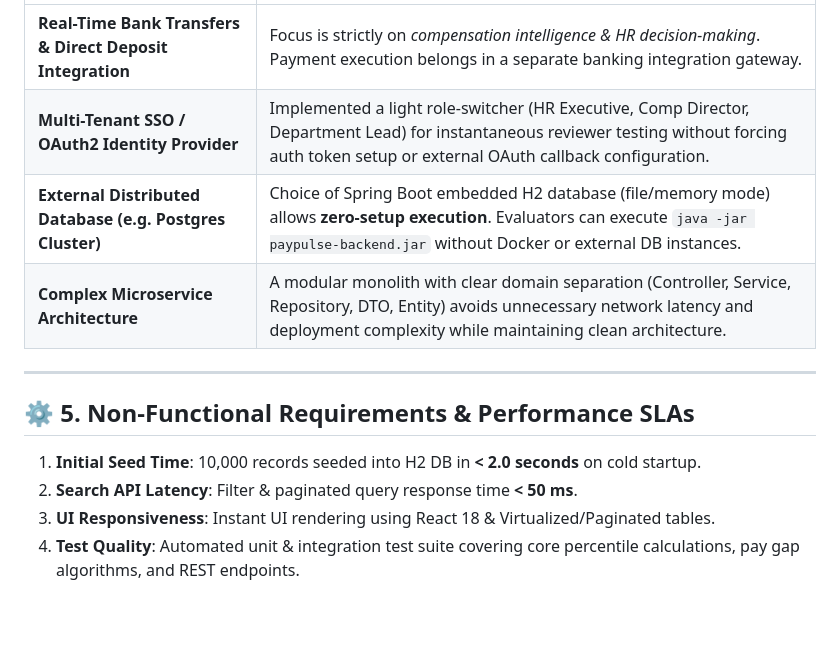
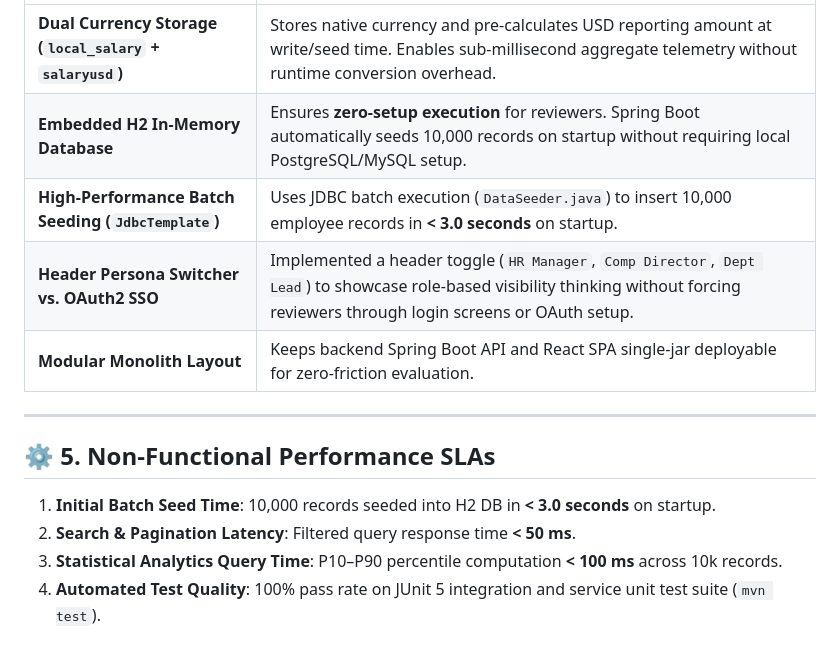
Before and after one commit to Vedika-Patrike/paypulse, a Markdown page: docs/REQUIREMENTS.md, the part around one of its changes. Rendered like a GitHub page; blank space fills up the shorter version.

```diff
--- a/docs/REQUIREMENTS.md
+++ b/docs/REQUIREMENTS.md
@@ -54,14 +52,15 @@ ACME Org currently manages salary data for **10,000 employees across 8 global co
 | :--- | :--- |
-| **Real-Time Bank Transfers & Direct Deposit Integration** | Focus is strictly on *compensation intelligence & HR decision-making*. Payment execution belongs in a separate banking integration gateway. |
-| **Multi-Tenant SSO / OAuth2 Identity Provider** | Implemented a light role-switcher (HR Executive, Comp Director, Department Lead) for instantaneous reviewer testing without forcing auth token setup or external OAuth callback configuration. |
-| **External Distributed Database (e.g. Postgres Cluster)** | Choice of Spring Boot embedded H2 database (file/memory mode) allows **zero-setup execution**. Evaluators can execute `java -jar paypulse-backend.jar` without Docker or external DB instances. |
-| **Complex Microservice Architecture** | A modular monolith with clear domain separation (Controller, Service, Repository, DTO, Entity) avoids unnecessary network latency and deployment complexity while maintaining clean architecture. |
+| **Dual Currency Storage (`local_salary` + `salaryusd`)** | Stores native currency and pre-calculates USD reporting amount at write/seed time. Enables sub-millisecond aggregate telemetry without runtime conversion overhead. |
+| **Embedded H2 In-Memory Database** | Ensures **zero-setup execution** for reviewers. Spring Boot automatically seeds 10,000 records on startup without requiring local PostgreSQL/MySQL setup. |
+| **High-Performance Batch Seeding (`JdbcTemplate`)** | Uses JDBC batch execution (`DataSeeder.java`) to insert 10,000 employee records in **< 3.0 seconds** on startup. |
+| **Header Persona Switcher vs. OAuth2 SSO** | Implemented a header toggle (`HR Manager`, `Comp Director`, `Dept Lead`) to showcase role-based visibility thinking without forcing reviewers through login screens or OAuth setup. |
+| **Modular Monolith Layout** | Keeps backend Spring Boot API and React SPA single-jar deployable for zero-friction evaluation. |
 
 ---
 
-## ⚙️ 5. Non-Functional Requirements & Performance SLAs
+## ⚙️ 5. Non-Functional Performance SLAs
 
-1. **Initial Seed Time**: 10,000 records seeded into H2 DB in **< 2.0 seconds** on cold startup.
-2. **Search API Latency**: Filter & paginated query response time **< 50 ms**.
-3. **UI Responsiveness**: Instant UI rendering using React 18 & Virtualized/Paginated tables.
-4. **Test Quality**: Automated unit & integration test suite covering core percentile calculations, pay gap algorithms, and REST endpoints.
+1. **Initial Batch Seed Time**: 10,000 records seeded into H2 DB in **< 3.0 seconds** on startup.
+2. **Search & Pagination Latency**: Filtered query response time **< 50 ms**.
+3. **Statistical Analytics Query Time**: P10–P90 percentile computation **< 100 ms** across 10k records.
+4. **Automated Test Quality**: 100% pass rate on JUnit 5 integration and service unit test suite (`mvn test`).
```
Also changed, not shown: other parts of docs/REQUIREMENTS.md (+26 -28 lines), docs/ARCHITECTURE.md (+31 -7 lines).
